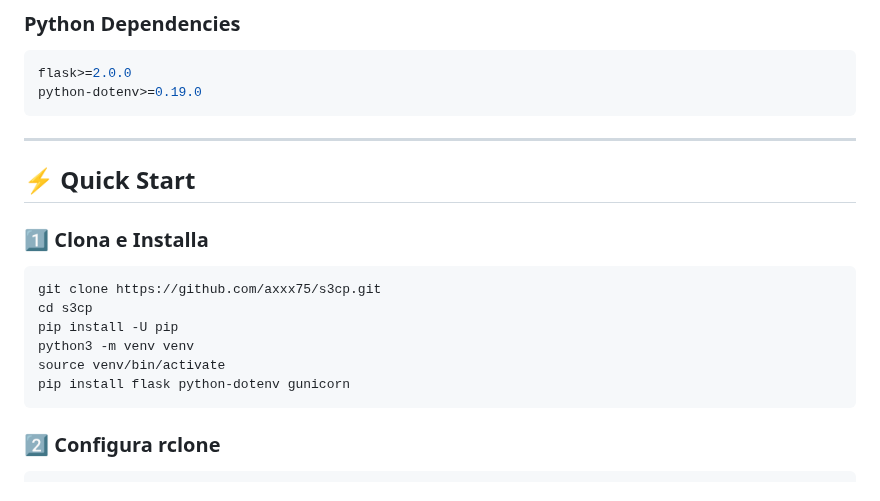
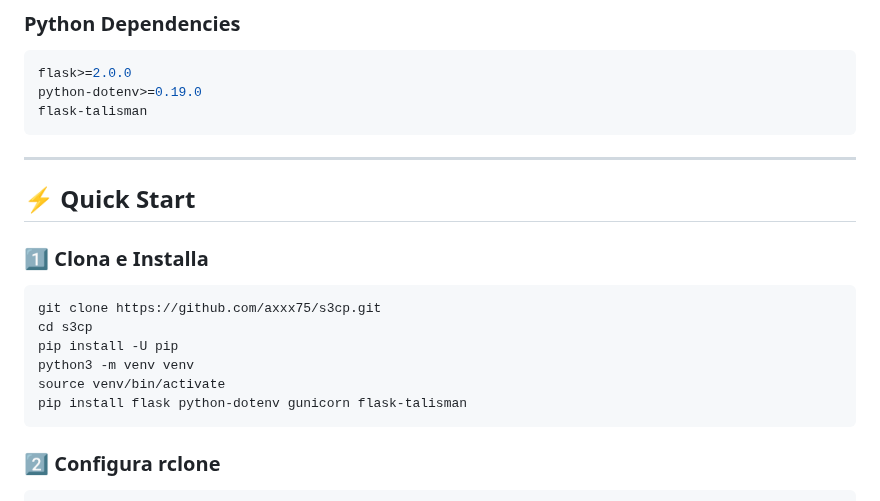
Before and after one commit to axxx75/s3cp, a Markdown page: README.md, the part around the change. Rendered like a GitHub page.

Commit message:
Add flask-talisman to installation instructions

````diff
--- a/README.md
+++ b/README.md
@@ -71,6 +71,7 @@ Applicazione web professionale per la sincronizzazione multi-cloud di storage ut
 ```bash
 flask>=2.0.0
 python-dotenv>=0.19.0
+flask-talisman
 ```
 
 ---
@@ -84,7 +85,7 @@ cd s3cp
 pip install -U pip
 python3 -m venv venv
 source venv/bin/activate
-pip install flask python-dotenv gunicorn
+pip install flask python-dotenv gunicorn flask-talisman
 ```
 
 ### **2️⃣ Configura rclone**
````
